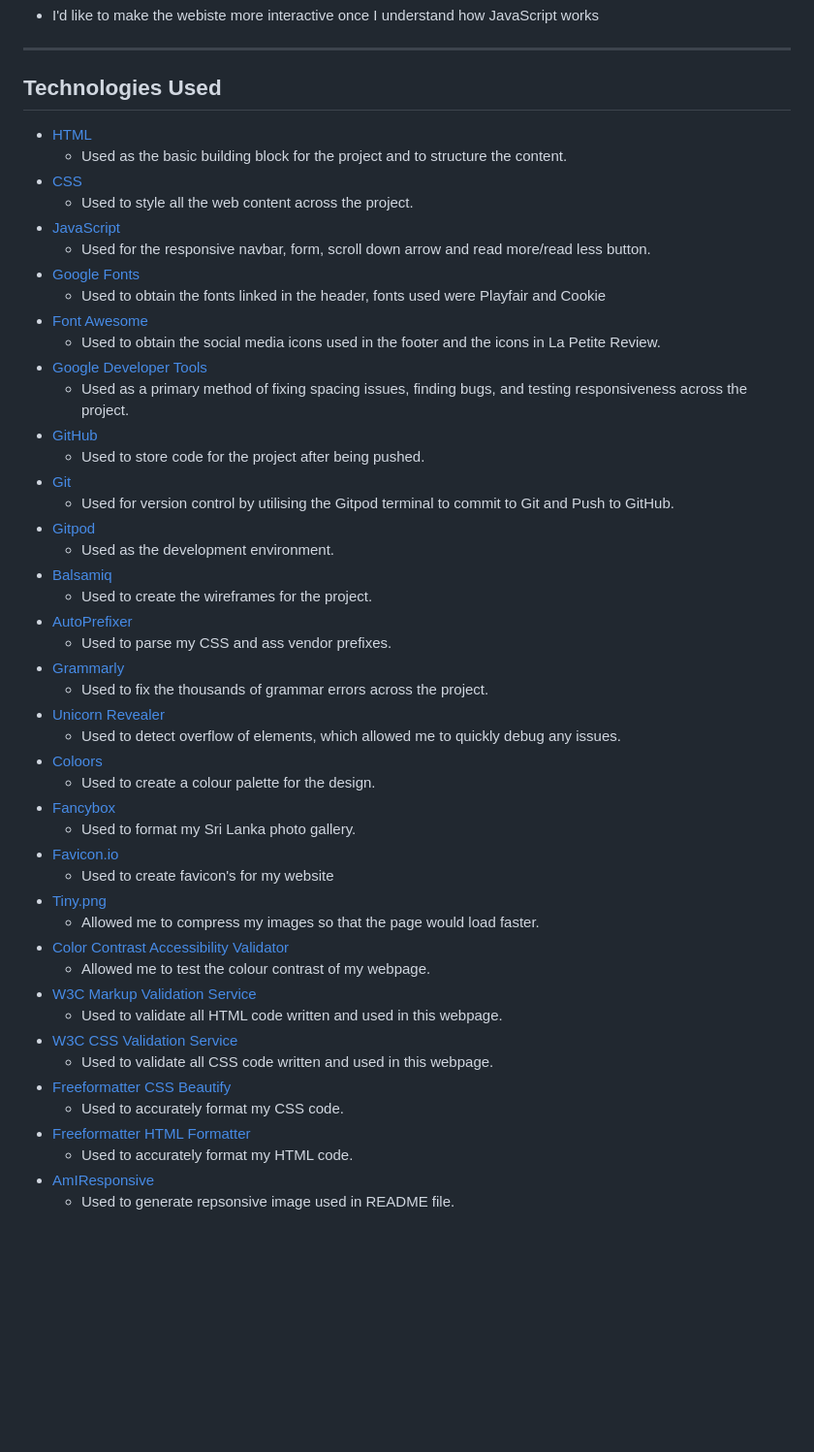
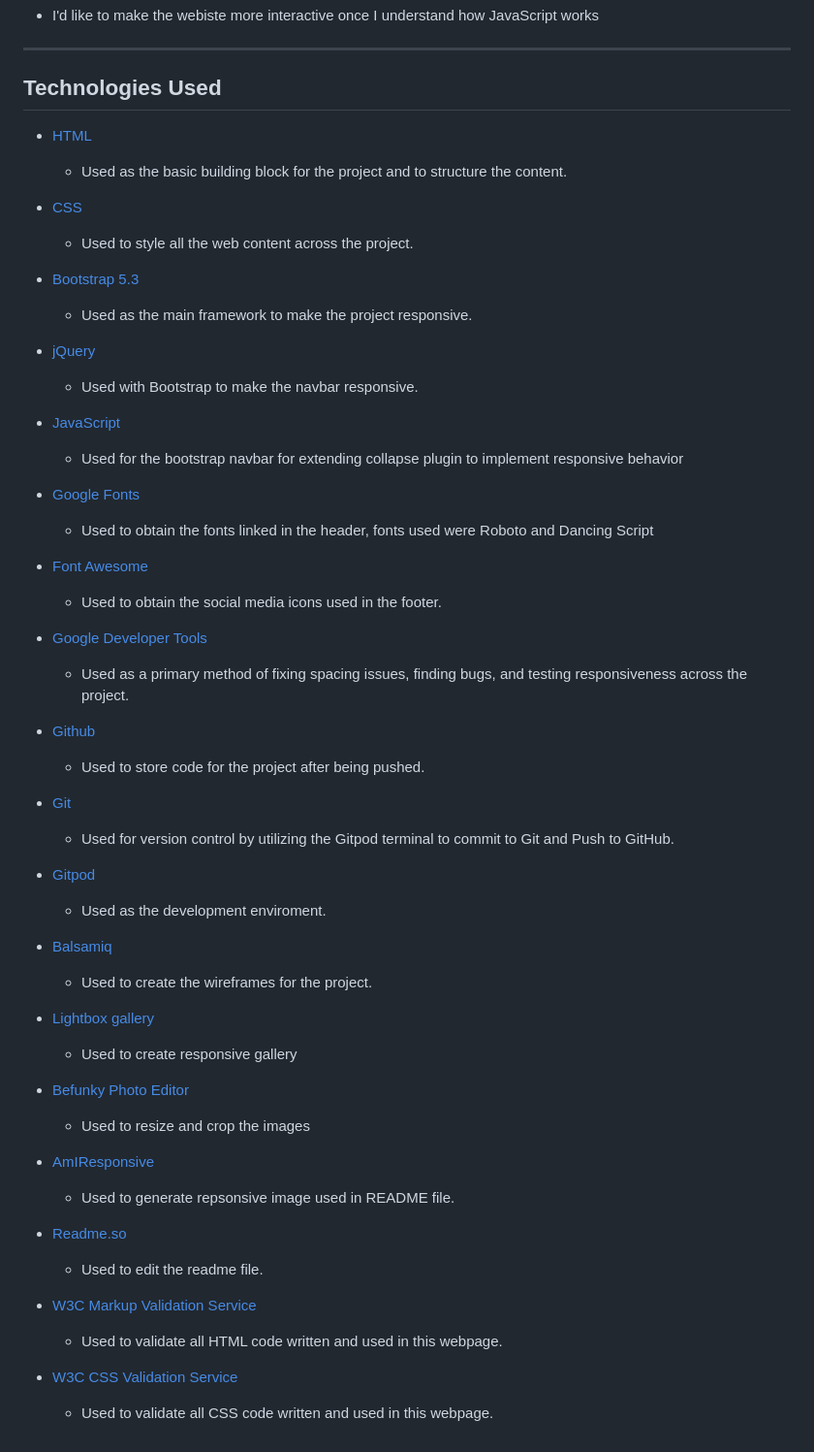
Before and after one commit to AgyLuczak/GIANDS-the-building-company, a Markdown page: readme.md, the part around the change. Shown: that part at 97% size. GitHub-like rendering; blank space fills up the shorter version.

Commit message:
edited used technologies and links

```diff
--- a/readme.md
+++ b/readme.md
@@ -125,50 +125,56 @@ I chose two background colours for the sections across the whole webiste: light
  ---
 
  ## **Technologies Used**
+- [HTML](https://developer.mozilla.org/en-US/docs/Web/HTML)
+    - Used as the basic building block for the project and to structure the content.
 
- - [HTML](https://developer.mozilla.org/en-US/docs/Web/HTML)
-    - Used as the basic building block for the project and to structure the content.
 - [CSS](https://developer.mozilla.org/en-US/docs/Learn/Getting_started_with_the_web/CSS_basics)
     - Used to style all the web content across the project.
+
+- [Bootstrap 5.3](https://getbootstrap.com/)
+    - Used as the main framework to make the project responsive.
+
+- [jQuery](https://jquery.com/)
+    - Used with Bootstrap to make the navbar responsive.
+
 - [JavaScript](https://www.javascript.com/)
-    - Used for the responsive navbar, form, scroll down arrow and read more/read less button.
+    - Used for the bootstrap navbar for extending collapse plugin to implement responsive behavior
+
 - [Google Fonts](https://fonts.google.com/)
-    - Used to obtain the fonts linked in the header, fonts used were Playfair and Cookie
+    - Used to obtain the fonts linked in the header, fonts used were Roboto and Dancing Script
+
 - [Font Awesome](https://fontawesome.com/)
-    - Used to obtain the social media icons used in the footer and the icons in La Petite Review.
+    - Used to obtain the social media icons used in the footer.
+
 - [Google Developer Tools](https://developers.google.com/web/tools/chrome-devtools)
     - Used as a primary method of fixing spacing issues, finding bugs, and testing responsiveness across the project.
-- [GitHub](https://github.com/)
+
+- [Github](https://github.com/)
     - Used to store code for the project after being pushed.
+
 - [Git](https://git-scm.com/)
-    - Used for version control by utilising the Gitpod terminal to commit to Git and Push to GitHub.
+    - Used for version control by utilizing the Gitpod terminal to commit to Git and Push to GitHub.
+
 - [Gitpod](https://www.gitpod.io/)
-    - Used as the development environment.
+    - Used as the development enviroment.
+
 - [Balsamiq](https://balsamiq.com/)
     - Used to create the wireframes for the project.
-- [AutoPrefixer](https://autoprefixer.github.io/)
-    - Used to parse my CSS and ass vendor prefixes.
-- [Grammarly](https://www.grammarly.com/)
-    - Used to fix the thousands of grammar errors across the project.
-- [Unicorn Revealer](https://chrome.google.com/webstore/detail/unicorn-revealer/lmlkphhdlngaicolpmaakfmhplagoaln?hl=en-GB)
-    - Used to detect overflow of elements, which allowed me to quickly debug any issues.
-- [Coloors](https://coolors.co/)
-    - Used to create a colour palette for the design.
-- [Fancybox](https://fancyapps.com/fancybox/3/)
-    - Used to format my Sri Lanka photo gallery.
-- [Favicon.io](https://favicon.io/)
-    - Used to create favicon's for my website
-- [Tiny.png](https://tinypng.com/)
-    - Allowed me to compress my images so that the page would load faster.
-- [Color Contrast Accessibility Validator](https://color.a11y.com/)
-    - Allowed me to test the colour contrast of my webpage.
+
+- [Lightbox gallery](https://epicbootstrap.com/snippets/lightbox-gallery)
+    - Used to create responsive gallery
+
+- [Befunky Photo Editor](https://befunky.com)
+     - Used to resize and crop the images
+
+- [AmIResponsive](http://ami.responsivedesign.is/)
+    - Used to generate repsonsive image used in README file.
+
+- [Readme.so](https://readme.so)
+    - Used to edit the readme file.
+
 - [W3C Markup Validation Service](https://validator.w3.org/)
     - Used to validate all HTML code written and used in this webpage.
+
 - [W3C CSS Validation Service](https://jigsaw.w3.org/css-validator/#validate_by_input)
     - Used to validate all CSS code written and used in this webpage.
-- [Freeformatter CSS Beautify](https://www.freeformatter.com/css-beautifier.html)
-    - Used to accurately format my CSS code.
-- [Freeformatter HTML Formatter](https://www.freeformatter.com/html-formatter.html)
-    - Used to accurately format my HTML code.
-- [AmIResponsive](http://ami.responsivedesign.is/)
-    - Used to generate repsonsive image used in README file.
```
